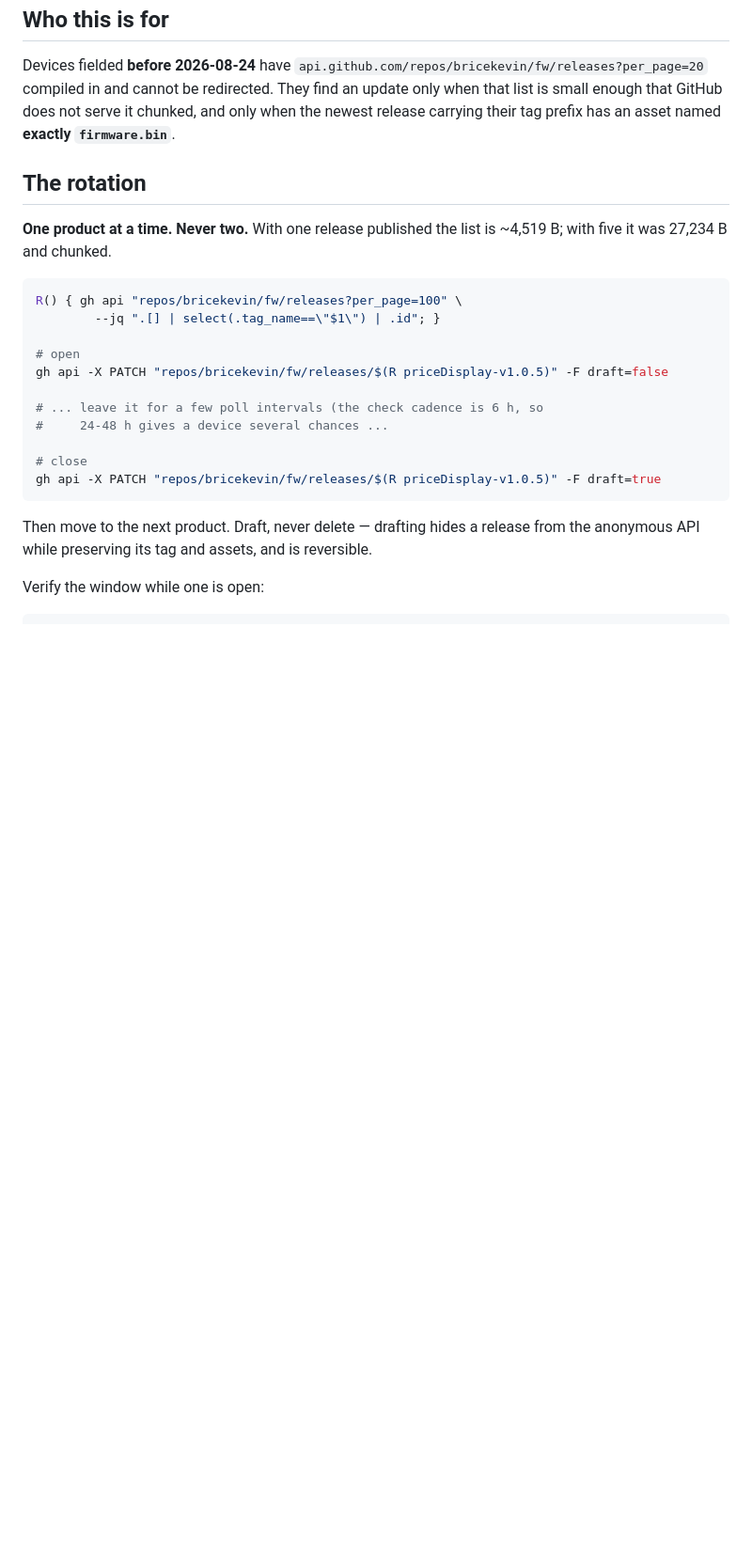
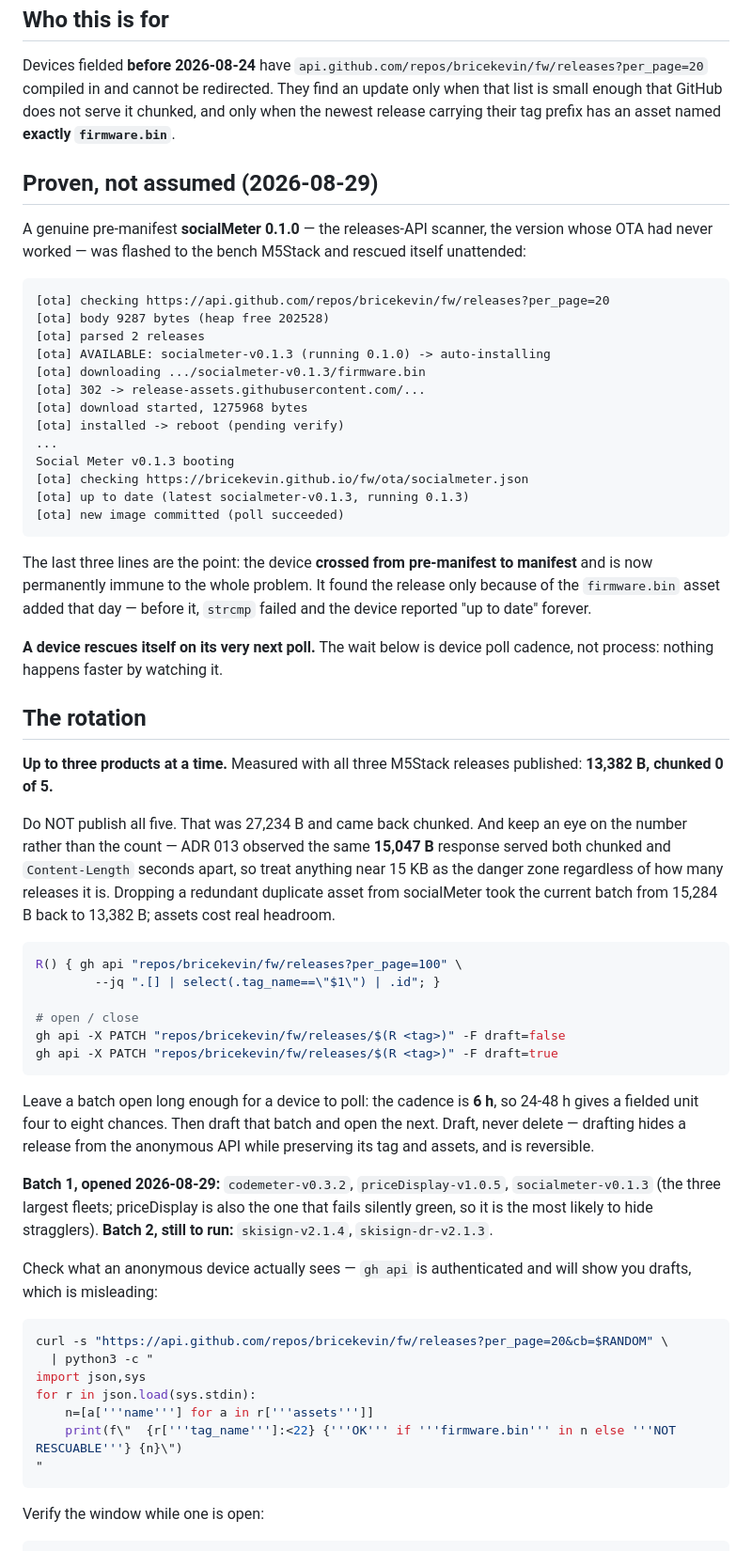
Before and after one commit to bricekevin/fw, a Markdown page: docs/ota/RESCUE-RUNBOOK.md, the part around the change. Shown at 94% size. GitHub-like rendering; blank space fills up the shorter version.

Commit message:
docs: rescue proven on hardware; batch three at a time, not one
A genuine pre-manifest socialMeter 0.1.0 -- the version whose OTA had never
worked -- rescued itself unattended on the bench unit and crossed to the
manifest scheme. It matched only because of the firmware.bin asset added the
same day, so that fix is now exercised rather than assumed.

Two corrections to the procedure. 'One at a time' was caution from when the
floor was five releases; three measures 13,382 B, chunked 0/5, so the rotation
runs in two batches instead of five. And the number matters more than the count:
ADR 013 saw 15,047 B go both ways, and this batch sat at 15,284 B until a
redundant duplicate asset was dropped -- assets cost real headroom.

Also records that a device rescues itself on its NEXT poll; the 24-48 h is
6 h device cadence, not process latency.

````diff
--- a/docs/ota/RESCUE-RUNBOOK.md
+++ b/docs/ota/RESCUE-RUNBOOK.md
@@ -15,27 +15,79 @@ be redirected. They find an update only when that list is small enough that
 GitHub does not serve it chunked, and only when the newest release carrying
 their tag prefix has an asset named **exactly `firmware.bin`**.
 
+## Proven, not assumed (2026-08-29)
+
+A genuine pre-manifest **socialMeter 0.1.0** — the releases-API scanner, the
+version whose OTA had never worked — was flashed to the bench M5Stack and
+rescued itself unattended:
+
+```
+[ota] checking https://api.github.com/repos/bricekevin/fw/releases?per_page=20
+[ota] body 9287 bytes (heap free 202528)
+[ota] parsed 2 releases
+[ota] AVAILABLE: socialmeter-v0.1.3 (running 0.1.0) -> auto-installing
+[ota] downloading .../socialmeter-v0.1.3/firmware.bin
+[ota] 302 -> release-assets.githubusercontent.com/...
+[ota] download started, 1275968 bytes
+[ota] installed -> reboot (pending verify)
+...
+Social Meter v0.1.3 booting
+[ota] checking https://bricekevin.github.io/fw/ota/socialmeter.json
+[ota] up to date (latest socialmeter-v0.1.3, running 0.1.3)
+[ota] new image committed (poll succeeded)
+```
+
+The last three lines are the point: the device **crossed from pre-manifest to
+manifest** and is now permanently immune to the whole problem. It found the
+release only because of the `firmware.bin` asset added that day — before it,
+`strcmp` failed and the device reported "up to date" forever.
+
+**A device rescues itself on its very next poll.** The wait below is device
+poll cadence, not process: nothing happens faster by watching it.
+
 ## The rotation
 
-**One product at a time. Never two.** With one release published the list is
-~4,519 B; with five it was 27,234 B and chunked.
+**Up to three products at a time.** Measured with all three M5Stack releases
+published: **13,382 B, chunked 0 of 5.**
+
+Do NOT publish all five. That was 27,234 B and came back chunked. And keep an
+eye on the number rather than the count — ADR 013 observed the same **15,047 B**
+response served both chunked and `Content-Length` seconds apart, so treat
+anything near 15 KB as the danger zone regardless of how many releases it is.
+Dropping a redundant duplicate asset from socialMeter took the current batch
+from 15,284 B back to 13,382 B; assets cost real headroom.
 
 ```bash
 R() { gh api "repos/bricekevin/fw/releases?per_page=100" \
         --jq ".[] | select(.tag_name==\"$1\") | .id"; }
 
-# open
-gh api -X PATCH "repos/bricekevin/fw/releases/$(R priceDisplay-v1.0.5)" -F draft=false
-
-# ... leave it for a few poll intervals (the check cadence is 6 h, so
-#     24-48 h gives a device several chances ...
-
-# close
-gh api -X PATCH "repos/bricekevin/fw/releases/$(R priceDisplay-v1.0.5)" -F draft=true
+# open / close
+gh api -X PATCH "repos/bricekevin/fw/releases/$(R <tag>)" -F draft=false
+gh api -X PATCH "repos/bricekevin/fw/releases/$(R <tag>)" -F draft=true
 ```
 
-Then move to the next product. Draft, never delete — drafting hides a release
-from the anonymous API while preserving its tag and assets, and is reversible.
+Leave a batch open long enough for a device to poll: the cadence is **6 h**, so
+24-48 h gives a fielded unit four to eight chances. Then draft that batch and
+open the next. Draft, never delete — drafting hides a release from the anonymous
+API while preserving its tag and assets, and is reversible.
+
+**Batch 1, opened 2026-08-29:** `codemeter-v0.3.2`, `priceDisplay-v1.0.5`,
+`socialmeter-v0.1.3` (the three largest fleets; priceDisplay is also the one
+that fails silently green, so it is the most likely to hide stragglers).
+**Batch 2, still to run:** `skisign-v2.1.4`, `skisign-dr-v2.1.3`.
+
+Check what an anonymous device actually sees — `gh api` is authenticated and
+will show you drafts, which is misleading:
+
+```bash
+curl -s "https://api.github.com/repos/bricekevin/fw/releases?per_page=20&cb=$RANDOM" \
+  | python3 -c "
+import json,sys
+for r in json.load(sys.stdin):
+    n=[a['''name'''] for a in r['''assets''']]
+    print(f\"  {r['''tag_name''']:<22} {'''OK''' if '''firmware.bin''' in n else '''NOT RESCUABLE'''} {n}\")
+"
+```
 
 Verify the window while one is open:
 
````
